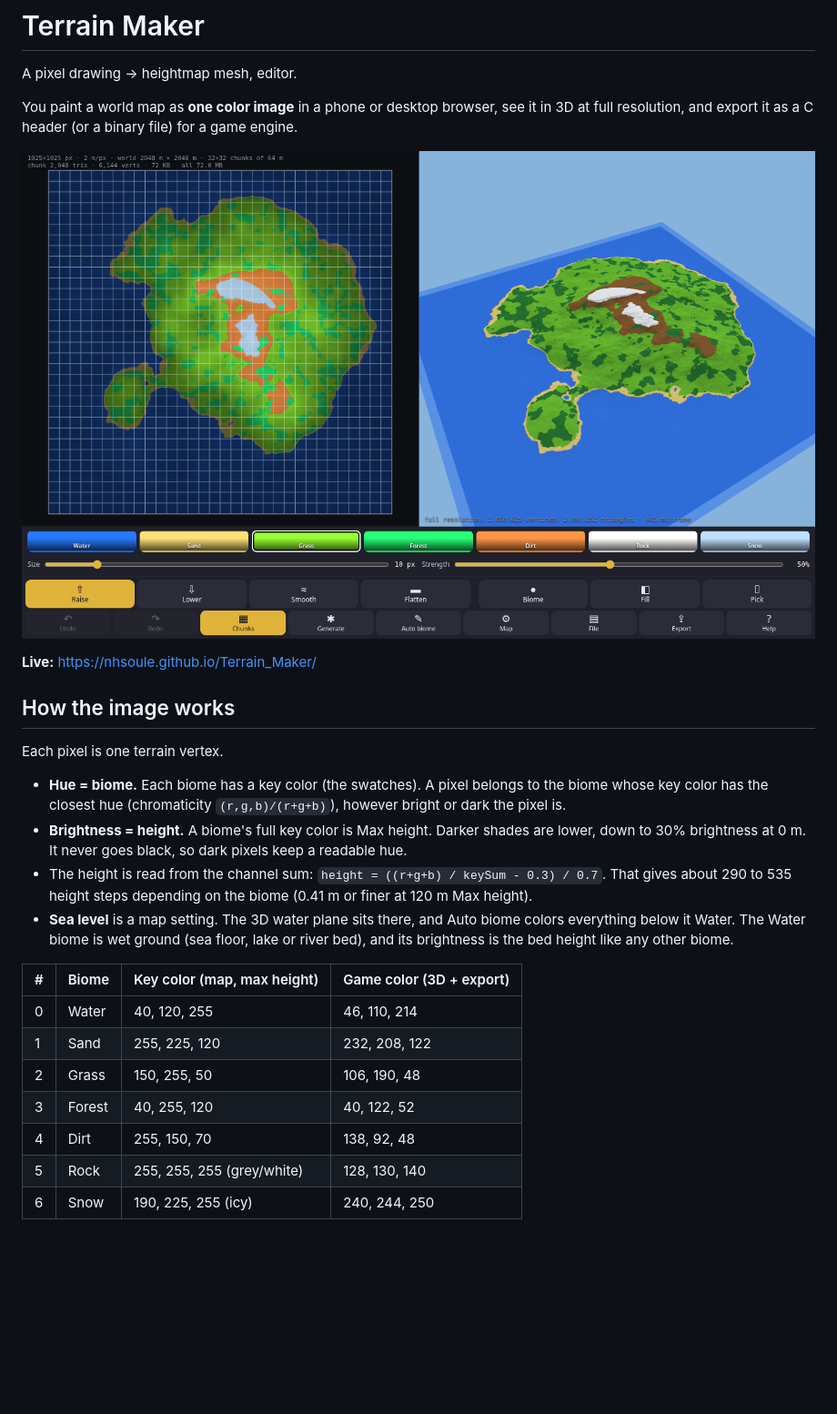
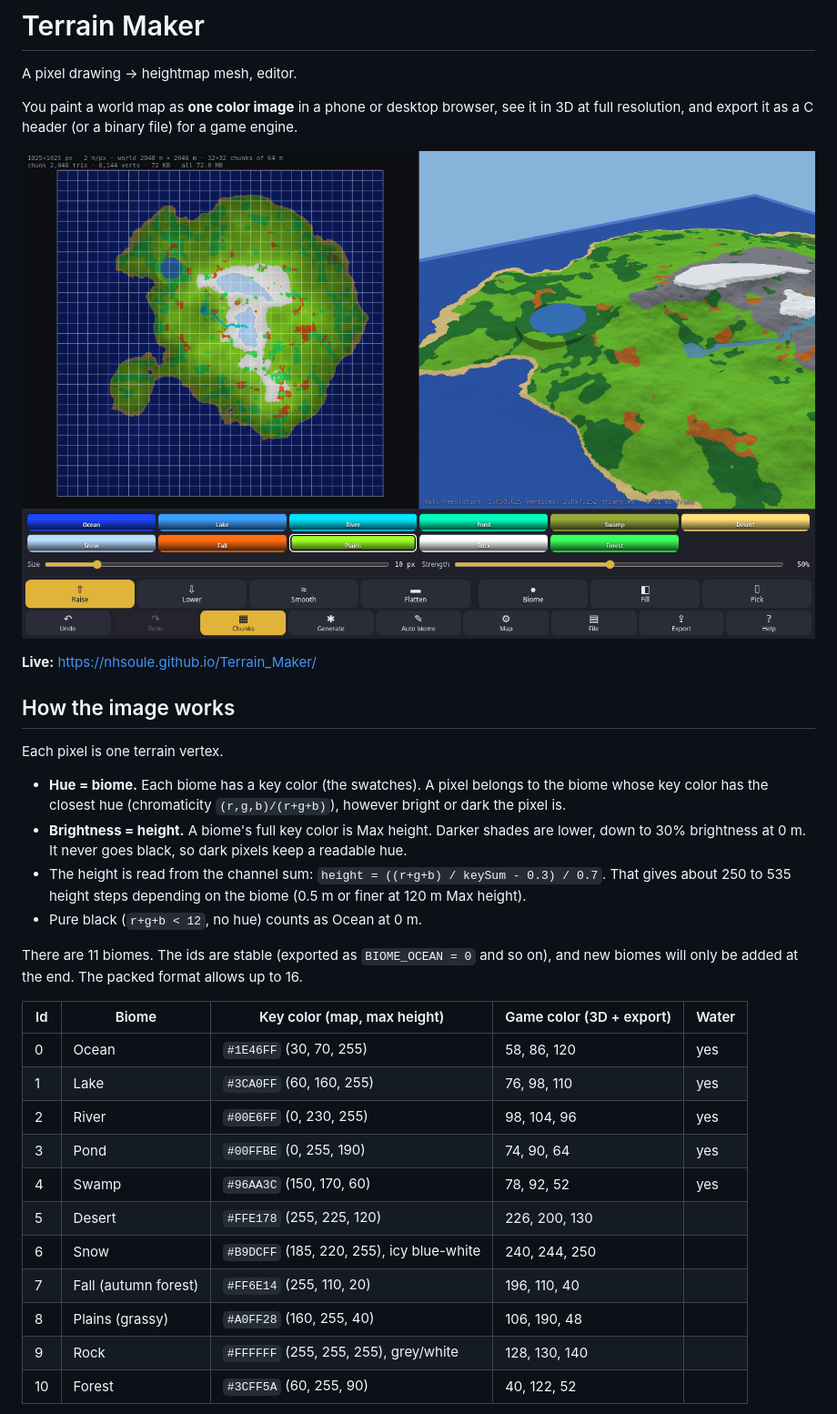
Before and after one commit to nhsoule/Terrain_Maker, a Markdown page: README.md, the part around the change printed below. Shown: that part at 91% size. Drawn GitHub-style; pictures changed too: screenshot.png; blank space fills up the shorter version.

```diff
--- a/README.md
+++ b/README.md
@@ -14,15 +14,22 @@ Each pixel is one terrain vertex.
 
 - **Hue = biome.** Each biome has a key color (the swatches). A pixel belongs to the biome whose key color has the closest hue (chromaticity `(r,g,b)/(r+g+b)`), however bright or dark the pixel is.
 - **Brightness = height.** A biome's full key color is Max height. Darker shades are lower, down to 30% brightness at 0 m. It never goes black, so dark pixels keep a readable hue.
-- The height is read from the channel sum: `height = ((r+g+b) / keySum - 0.3) / 0.7`. That gives about 290 to 535 height steps depending on the biome (0.41 m or finer at 120 m Max height).
-- **Sea level** is a map setting. The 3D water plane sits there, and Auto biome colors everything below it Water. The Water biome is wet ground (sea floor, lake or river bed), and its brightness is the bed height like any other biome.
+- The height is read from the channel sum: `height = ((r+g+b) / keySum - 0.3) / 0.7`. That gives about 250 to 535 height steps depending on the biome (0.5 m or finer at 120 m Max height).
+- Pure black (`r+g+b < 12`, no hue) counts as Ocean at 0 m.
 
-| # | Biome  | Key color (map, max height) | Game color (3D + export) |
-|---|--------|------------------------------|---------------------------|
-| 0 | Water  | 40, 120, 255                 | 46, 110, 214              |
-| 1 | Sand   | 255, 225, 120                | 232, 208, 122             |
-| 2 | Grass  | 150, 255, 50                 | 106, 190, 48              |
-| 3 | Forest | 40, 255, 120                 | 40, 122, 52               |
-| 4 | Dirt   | 255, 150, 70                 | 138, 92, 48               |
-| 5 | Rock   | 255, 255, 255 (grey/white)   | 128, 130, 140             |
-| 6 | Snow   | 190, 225, 255 (icy)          | 240, 244, 250             |
+There are 11 biomes. The ids are stable (exported as `BIOME_OCEAN = 0` and so on), and new biomes will only be added at the end. The packed format allows up to 16.
+
+| Id | Biome | Key color (map, max height) | Game color (3D + export) | Water |
+|---|---|---|---|---|
+| 0 | Ocean  | `#1E46FF` (30, 70, 255)   | 58, 86, 120   | yes |
+| 1 | Lake   | `#3CA0FF` (60, 160, 255)  | 76, 98, 110   | yes |
+| 2 | River  | `#00E6FF` (0, 230, 255)   | 98, 104, 96   | yes |
+| 3 | Pond   | `#00FFBE` (0, 255, 190)   | 74, 90, 64    | yes |
+| 4 | Swamp  | `#96AA3C` (150, 170, 60)  | 78, 92, 52    | yes |
+| 5 | Desert | `#FFE178` (255, 225, 120) | 226, 200, 130 | |
+| 6 | Snow   | `#B9DCFF` (185, 220, 255), icy blue-white | 240, 244, 250 | |
+| 7 | Fall (autumn forest) | `#FF6E14` (255, 110, 20) | 196, 110, 40 | |
+| 8 | Plains (grassy) | `#A0FF28` (160, 255, 40) | 106, 190, 48 | |
+| 9 | Rock   | `#FFFFFF` (255, 255, 255), grey/white | 128, 130, 140 | |
+| 10 | Forest | `#3CFF5A` (60, 255, 90)  | 40, 122, 52   | |
+
```
Also changed, not shown: other parts of README.md (+88 -22 lines), 1 other file.
